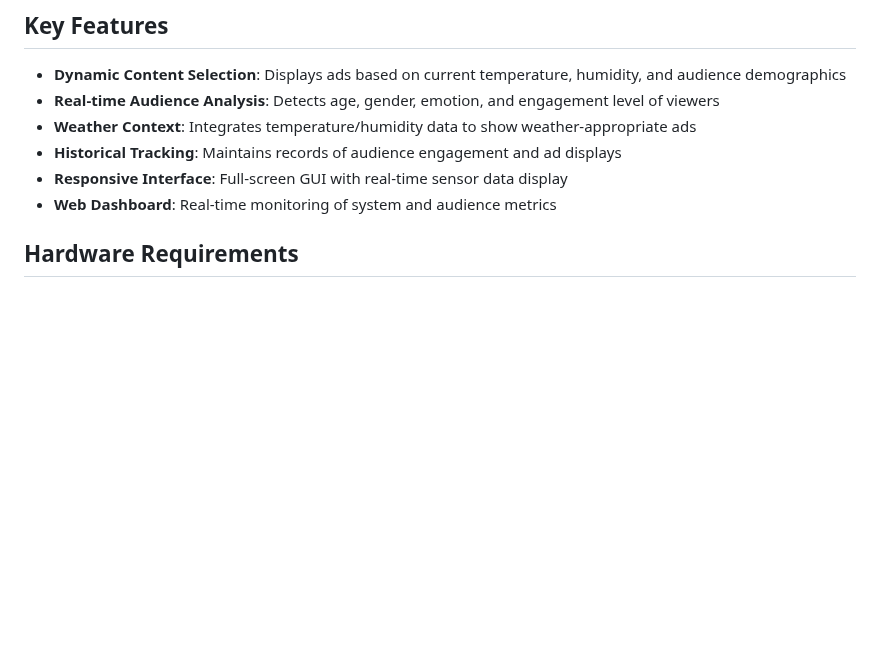
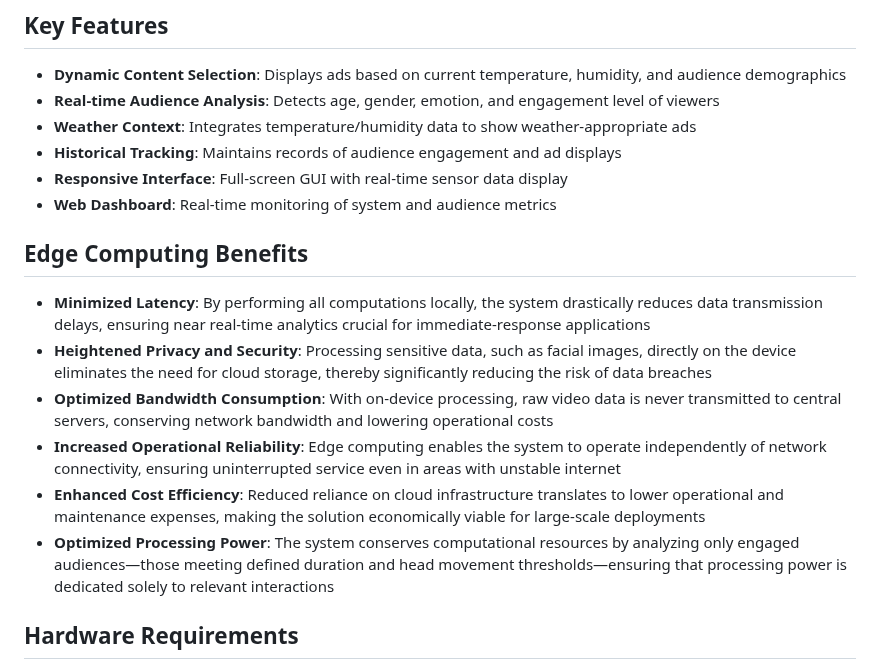
Before and after one commit to KaungMK/DynamicAdvertisementBoard, a Markdown page: README.md, the part around the change. Rendered like a GitHub page; blank space fills up the shorter version.

```diff
--- a/README.md
+++ b/README.md
@@ -28,6 +28,15 @@ The Smart Advertisement Board consists of three main components:
 - **Historical Tracking**: Maintains records of audience engagement and ad displays
 - **Responsive Interface**: Full-screen GUI with real-time sensor data display
 - **Web Dashboard**: Real-time monitoring of system and audience metrics
+
+## Edge Computing Benefits
+
+- **Minimized Latency**: By performing all computations locally, the system drastically reduces data transmission delays, ensuring near real-time analytics crucial for immediate-response applications
+- **Heightened Privacy and Security**: Processing sensitive data, such as facial images, directly on the device eliminates the need for cloud storage, thereby significantly reducing the risk of data breaches
+- **Optimized Bandwidth Consumption**: With on-device processing, raw video data is never transmitted to central servers, conserving network bandwidth and lowering operational costs
+- **Increased Operational Reliability**: Edge computing enables the system to operate independently of network connectivity, ensuring uninterrupted service even in areas with unstable internet
+- **Enhanced Cost Efficiency**: Reduced reliance on cloud infrastructure translates to lower operational and maintenance expenses, making the solution economically viable for large-scale deployments
+- **Optimized Processing Power**: The system conserves computational resources by analyzing only engaged audiences—those meeting defined duration and head movement thresholds—ensuring that processing power is dedicated solely to relevant interactions
 
 ## Hardware Requirements
 
```
